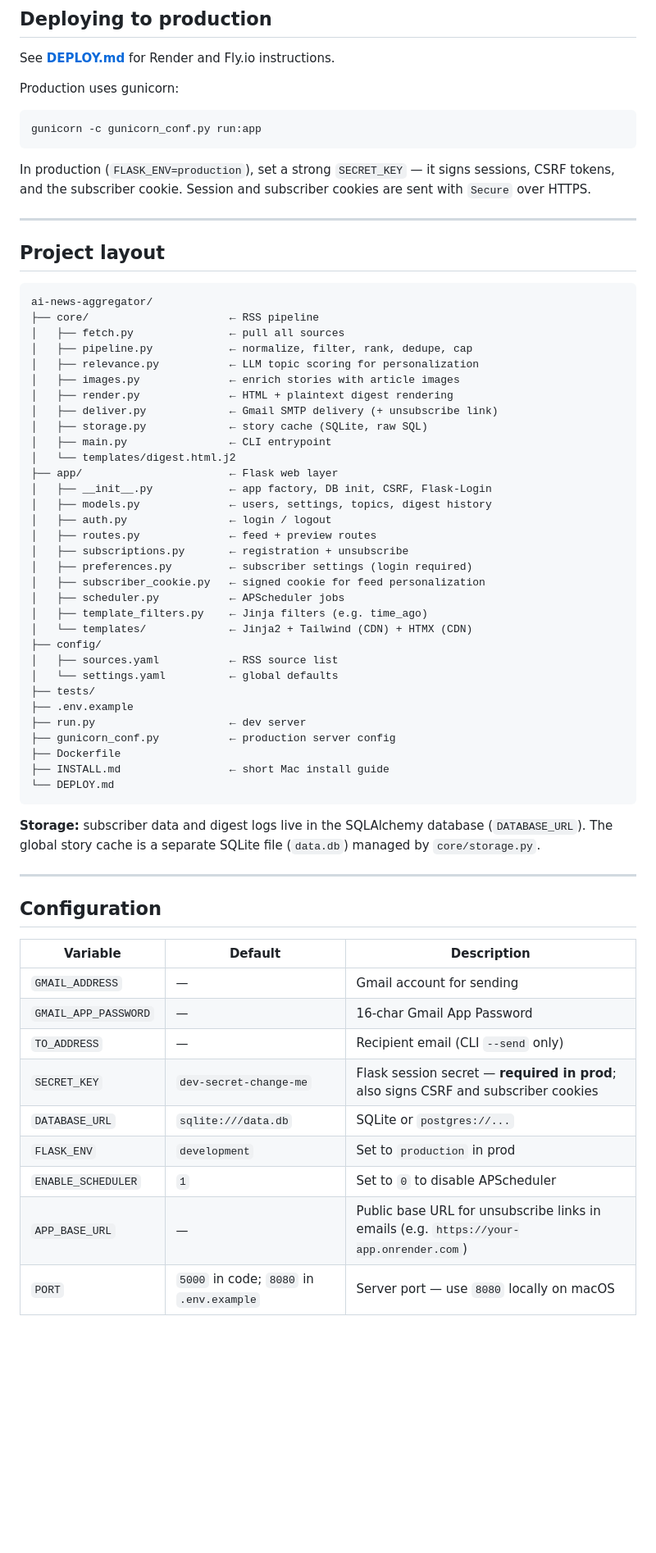
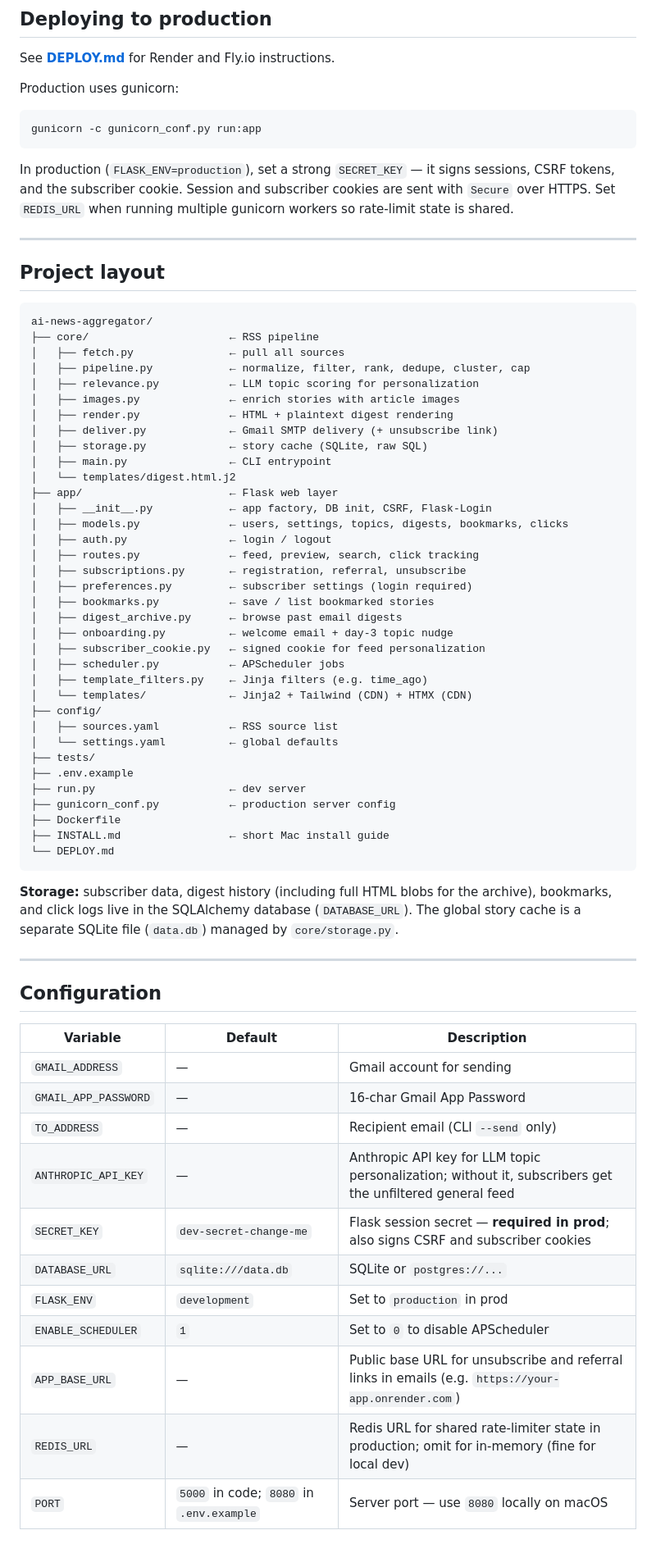
Before and after one commit to lucas5monts/ai-news-aggregator, a Markdown page: README.md, the part around one of its changes. Shown at 82% size. Rendered like a GitHub page; blank space fills up the shorter version.

````diff
--- a/README.md
+++ b/README.md
@@ -92,7 +102,7 @@ Production uses gunicorn:
 gunicorn -c gunicorn_conf.py run:app
 ```
 
-In production (`FLASK_ENV=production`), set a strong `SECRET_KEY` — it signs sessions, CSRF tokens, and the subscriber cookie. Session and subscriber cookies are sent with `Secure` over HTTPS.
+In production (`FLASK_ENV=production`), set a strong `SECRET_KEY` — it signs sessions, CSRF tokens, and the subscriber cookie. Session and subscriber cookies are sent with `Secure` over HTTPS. Set `REDIS_URL` when running multiple gunicorn workers so rate-limit state is shared.
 
 ---
 
@@ -102,7 +112,7 @@ In production (`FLASK_ENV=production`), set a strong `SECRET_KEY` — it signs s
 ai-news-aggregator/
 ├── core/                      ← RSS pipeline
 │   ├── fetch.py               ← pull all sources
-│   ├── pipeline.py            ← normalize, filter, rank, dedupe, cap
+│   ├── pipeline.py            ← normalize, filter, rank, dedupe, cluster, cap
 │   ├── relevance.py           ← LLM topic scoring for personalization
 │   ├── images.py              ← enrich stories with article images
 │   ├── render.py              ← HTML + plaintext digest rendering
@@ -112,11 +122,14 @@ ai-news-aggregator/
 │   └── templates/digest.html.j2
 ├── app/                       ← Flask web layer
 │   ├── __init__.py            ← app factory, DB init, CSRF, Flask-Login
-│   ├── models.py              ← users, settings, topics, digest history
+│   ├── models.py              ← users, settings, topics, digests, bookmarks, clicks
 │   ├── auth.py                ← login / logout
-│   ├── routes.py              ← feed + preview routes
-│   ├── subscriptions.py       ← registration + unsubscribe
+│   ├── routes.py              ← feed, preview, search, click tracking
+│   ├── subscriptions.py       ← registration, referral, unsubscribe
 │   ├── preferences.py         ← subscriber settings (login required)
+│   ├── bookmarks.py           ← save / list bookmarked stories
+│   ├── digest_archive.py      ← browse past email digests
+│   ├── onboarding.py          ← welcome email + day-3 topic nudge
 │   ├── subscriber_cookie.py   ← signed cookie for feed personalization
 │   ├── scheduler.py           ← APScheduler jobs
 │   ├── template_filters.py    ← Jinja filters (e.g. time_ago)
@@ -133,7 +146,7 @@ ai-news-aggregator/
 └── DEPLOY.md
 ```
 
-**Storage:** subscriber data and digest logs live in the SQLAlchemy database (`DATABASE_URL`). The global story cache is a separate SQLite file (`data.db`) managed by `core/storage.py`.
+**Storage:** subscriber data, digest history (including full HTML blobs for the archive), bookmarks, and click logs live in the SQLAlchemy database (`DATABASE_URL`). The global story cache is a separate SQLite file (`data.db`) managed by `core/storage.py`.
 
 ---
 
@@ -144,9 +157,11 @@ ai-news-aggregator/
 | `GMAIL_ADDRESS` | — | Gmail account for sending |
 | `GMAIL_APP_PASSWORD` | — | 16-char Gmail App Password |
 | `TO_ADDRESS` | — | Recipient email (CLI `--send` only) |
+| `ANTHROPIC_API_KEY` | — | Anthropic API key for LLM topic personalization; without it, subscribers get the unfiltered general feed |
 | `SECRET_KEY` | `dev-secret-change-me` | Flask session secret — **required in prod**; also signs CSRF and subscriber cookies |
 | `DATABASE_URL` | `sqlite:///data.db` | SQLite or `postgres://...` |
 | `FLASK_ENV` | `development` | Set to `production` in prod |
 | `ENABLE_SCHEDULER` | `1` | Set to `0` to disable APScheduler |
-| `APP_BASE_URL` | — | Public base URL for unsubscribe links in emails (e.g. `https://your-app.onrender.com`) |
+| `APP_BASE_URL` | — | Public base URL for unsubscribe and referral links in emails (e.g. `https://your-app.onrender.com`) |
+| `REDIS_URL` | — | Redis URL for shared rate-limiter state in production; omit for in-memory (fine for local dev) |
 | `PORT` | `5000` in code; `8080` in `.env.example` | Server port — use `8080` locally on macOS |
````
Also changed, not shown: other parts of README.md (+17 -7 lines).
